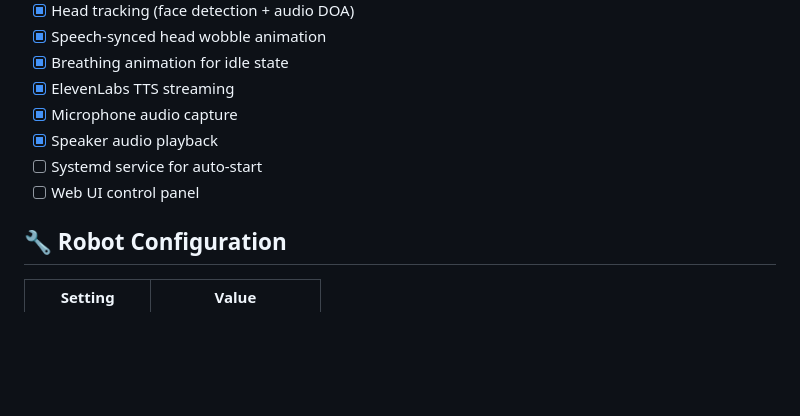
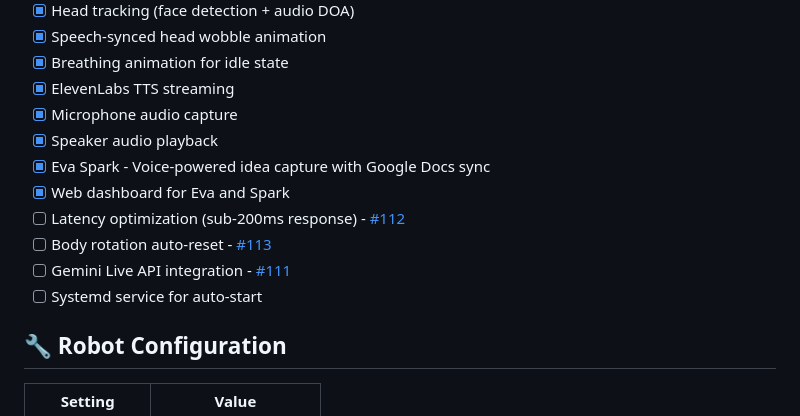
Before and after one commit to teslashibe/go-reachy, a Markdown page: README.md, the part around one of its changes. GitHub-like rendering; blank space fills up the shorter version.

```diff
--- a/README.md
+++ b/README.md
@@ -84,8 +152,12 @@ go-reachy/
 - [x] ElevenLabs TTS streaming
 - [x] Microphone audio capture
 - [x] Speaker audio playback
+- [x] Eva Spark - Voice-powered idea capture with Google Docs sync
+- [x] Web dashboard for Eva and Spark
+- [ ] Latency optimization (sub-200ms response) - [#112](https://github.com/teslashibe/go-reachy/issues/112)
+- [ ] Body rotation auto-reset - [#113](https://github.com/teslashibe/go-reachy/issues/113)
+- [ ] Gemini Live API integration - [#111](https://github.com/teslashibe/go-reachy/issues/111)
 - [ ] Systemd service for auto-start
-- [ ] Web UI control panel
 
 ## 🔧 Robot Configuration
 
```
Also changed, not shown: other parts of README.md (+68 -0 lines).
